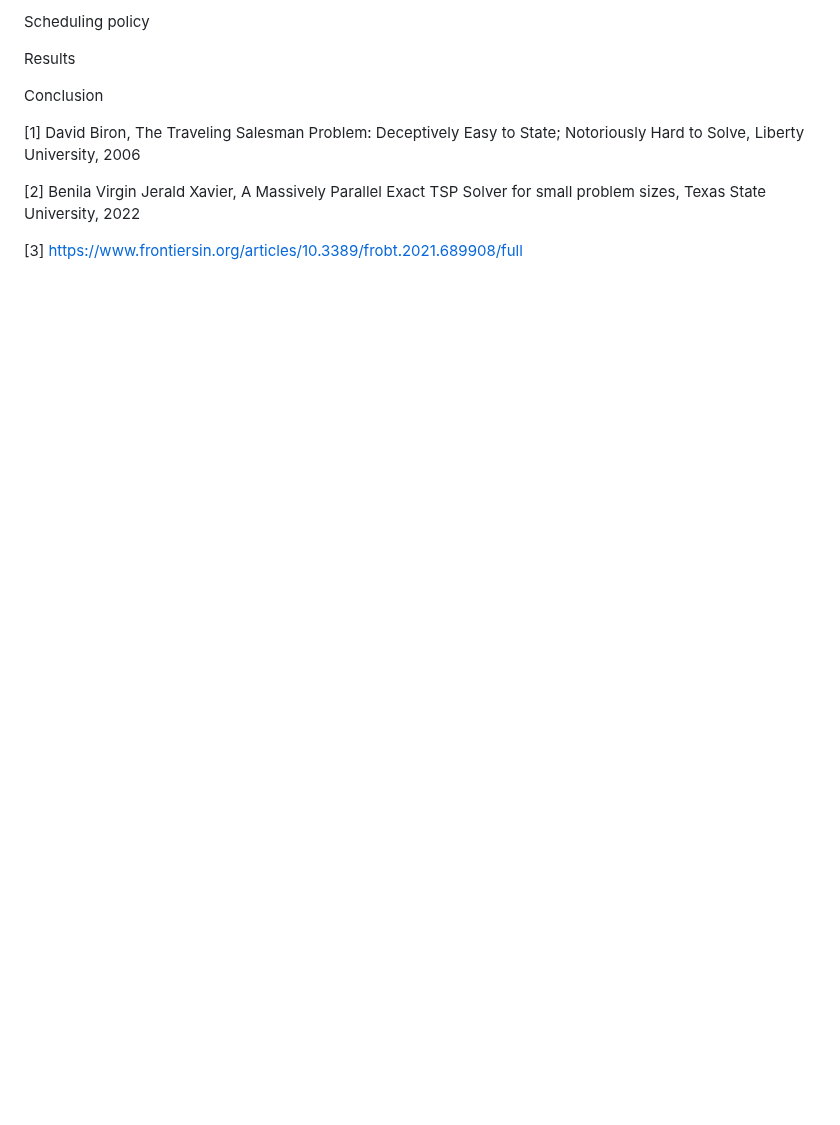
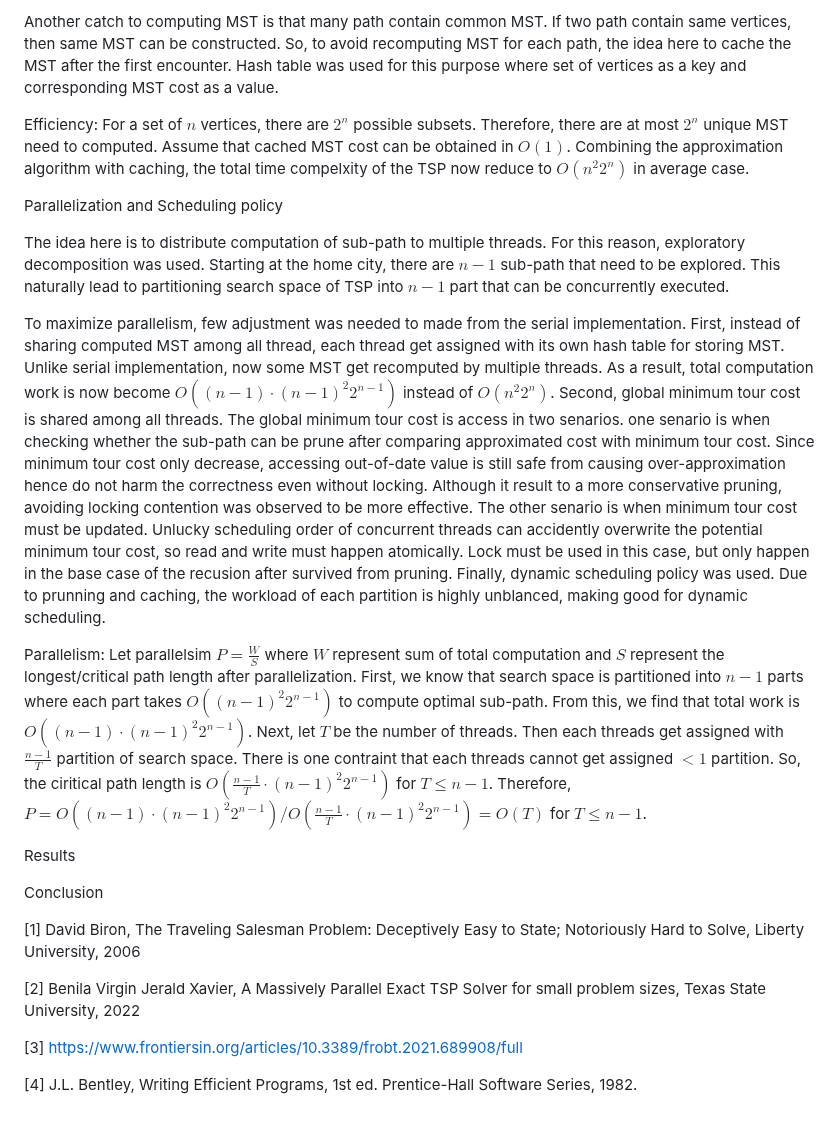
Before and after one commit to bug-vt/tsp_opt, a Markdown page: report_draft.md, the part around one of its changes. Rendered like a GitHub page; blank space fills up the shorter version.

```diff
--- a/report_draft.md
+++ b/report_draft.md
@@ -45,8 +47,20 @@ Parallelization
 
-Scheduling policy
+Another catch to computing MST is that many path contain common MST. If two path contain same vertices, then same MST can be constructed. So, to avoid recomputing MST for each path, the idea here to cache the MST after the first encounter. Hash table was used for this purpose where set of vertices as a key and corresponding MST cost as a value.
+
+Efficiency: For a set of $n$ vertices, there are $2^n$ possible subsets. Therefore, there are at most $2^n$ unique MST need to computed. Assume that cached MST cost can be obtained in $O(1)$. Combining the approximation algorithm with caching, the total time compelxity of the TSP now reduce to $O(n^2 2^n)$ in average case.
+
+
+Parallelization and Scheduling policy
+
+The idea here is to distribute computation of sub-path to multiple threads. For this reason, exploratory decomposition was used. Starting at the home city, there are $n-1$ sub-path that need to be explored. This naturally lead to partitioning search space of TSP into $n-1$ part that can be concurrently executed.
+
+To maximize parallelism, few adjustment was needed to made from the serial implementation. First, instead of sharing computed MST among all thread, each thread get assigned with its own hash table for storing MST. Unlike serial implementation, now some MST get recomputed by multiple threads. As a result, total computation work is now become $O((n-1) \cdot (n-1)^2 2^{n-1})$ instead of $O(n^2 2^n)$. Second, global minimum tour cost is shared among all threads. The global minimum tour cost is access in two senarios. one senario is when checking whether the sub-path can be prune after comparing approximated cost with minimum tour cost. Since minimum tour cost only decrease, accessing out-of-date value is still safe from causing over-approximation hence do not harm the correctness even without locking. Although it result to a more conservative pruning, avoiding locking contention was observed to be more effective. The other senario is when minimum tour cost must be updated. Unlucky scheduling order of concurrent threads can accidently overwrite the potential minimum tour cost, so read and write must happen atomically. Lock must be used in this case, but only happen in the base case of the recusion after survived from pruning. Finally, dynamic scheduling policy was used. Due to prunning and caching, the workload of each partition is highly unblanced, making good for dynamic scheduling.
+
+Parallelism: Let parallelsim $P = \frac{W}{S}$ where $W$ represent sum of total computation and $S$ represent the longest/critical path length after parallelization. First, we know that search space is partitioned into $n-1$ parts where each part takes $O((n-1)^2 2^{n-1})$ to compute optimal sub-path. From this, we find that total work is $O((n-1) \cdot (n-1)^2 2^{n-1})$. Next, let $T$ be the number of threads. Then each threads get assigned with $\frac{n-1}{T}$ partition of search space. There is one contraint that each threads cannot get assigned $< 1$ partition. So, the ciritical path length is $O(\frac{n-1}{T} \cdot (n-1)^2 2^{n-1})$ for $T \leq n-1$. Therefore, $P = O((n-1) \cdot (n-1)^2 2^{n-1}) / O(\frac{n-1}{T} \cdot (n-1)^2 2^{n-1}) = O(T)$ for $T \leq n-1$.
 
 
 Results
+
 
 Conclusion
 
@@ -55,3 +69,5 @@ Conclusion
 [2] Benila Virgin Jerald Xavier, A Massively Parallel Exact TSP Solver for small problem sizes, Texas State University, 2022
 
 [3] https://www.frontiersin.org/articles/10.3389/frobt.2021.689908/full
+
+[4] J.L. Bentley, Writing Efficient Programs, 1st ed. Prentice-Hall Software Series, 1982.
```
Also changed, not shown: other parts of report_draft.md (+9 -7 lines).
